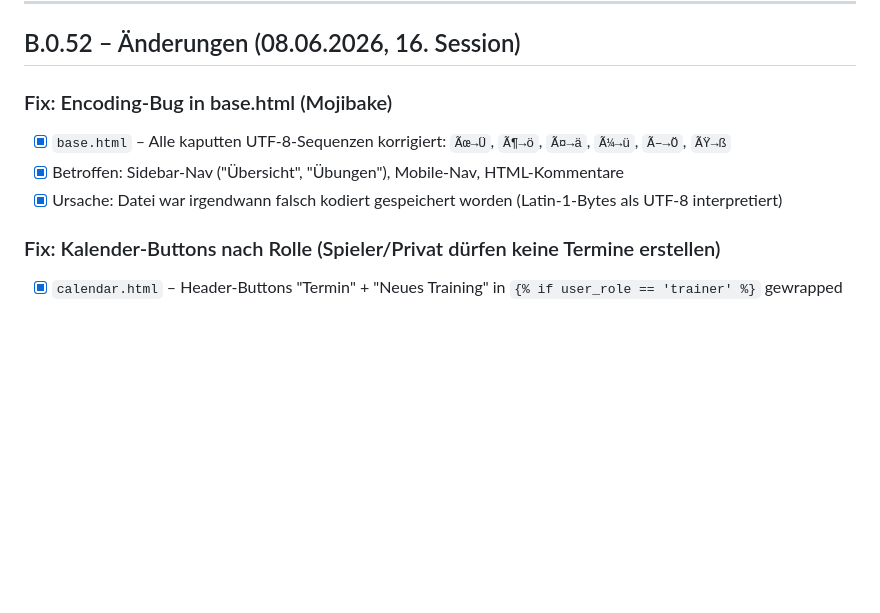
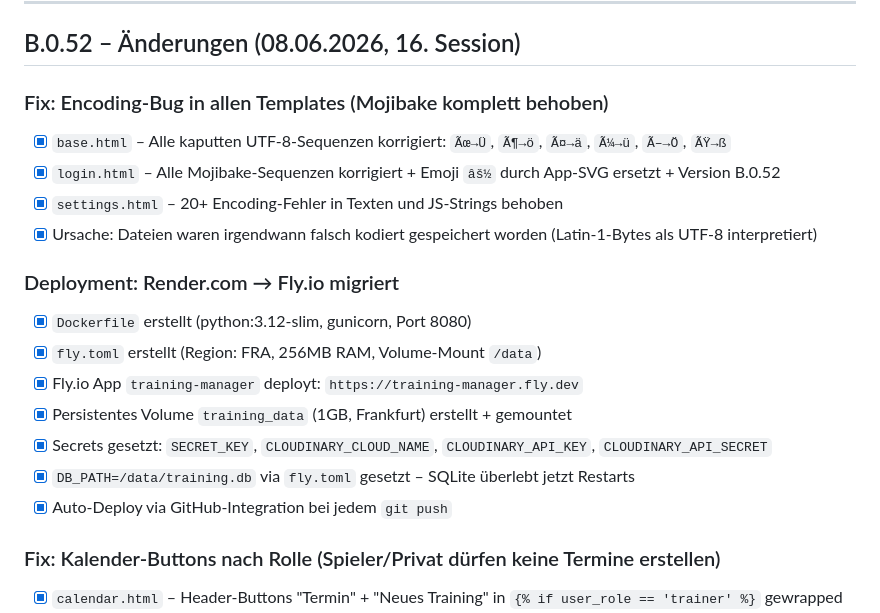
Before and after one commit to plauzten-dev/training-manager, a Markdown page: PROGRESS.md, the part around the change. Drawn GitHub-style; blank space fills up the shorter version.

```diff
--- a/PROGRESS.md
+++ b/PROGRESS.md
@@ -7,10 +7,20 @@
 
 ## B.0.52 – Änderungen (08.06.2026, 16. Session)
 
-### Fix: Encoding-Bug in base.html (Mojibake)
+### Fix: Encoding-Bug in allen Templates (Mojibake komplett behoben)
 - [x] `base.html` – Alle kaputten UTF-8-Sequenzen korrigiert: `Ãœ→Ü`, `Ã¶→ö`, `Ã¤→ä`, `Ã¼→ü`, `Ã–→Ö`, `ÃŸ→ß`
-- [x] Betroffen: Sidebar-Nav ("Übersicht", "Übungen"), Mobile-Nav, HTML-Kommentare
-- [x] Ursache: Datei war irgendwann falsch kodiert gespeichert worden (Latin-1-Bytes als UTF-8 interpretiert)
+- [x] `login.html` – Alle Mojibake-Sequenzen korrigiert + Emoji `âš½` durch App-SVG ersetzt + Version B.0.52
+- [x] `settings.html` – 20+ Encoding-Fehler in Texten und JS-Strings behoben
+- [x] Ursache: Dateien waren irgendwann falsch kodiert gespeichert worden (Latin-1-Bytes als UTF-8 interpretiert)
+
+### Deployment: Render.com → Fly.io migriert
+- [x] `Dockerfile` erstellt (python:3.12-slim, gunicorn, Port 8080)
+- [x] `fly.toml` erstellt (Region: FRA, 256MB RAM, Volume-Mount `/data`)
+- [x] Fly.io App `training-manager` deployt: `https://training-manager.fly.dev`
+- [x] Persistentes Volume `training_data` (1GB, Frankfurt) erstellt + gemountet
+- [x] Secrets gesetzt: `SECRET_KEY`, `CLOUDINARY_CLOUD_NAME`, `CLOUDINARY_API_KEY`, `CLOUDINARY_API_SECRET`
+- [x] `DB_PATH=/data/training.db` via `fly.toml` gesetzt – SQLite überlebt jetzt Restarts
+- [x] Auto-Deploy via GitHub-Integration bei jedem `git push`
 
 ### Fix: Kalender-Buttons nach Rolle (Spieler/Privat dürfen keine Termine erstellen)
 - [x] `calendar.html` – Header-Buttons "Termin" + "Neues Training" in `{% if user_role == 'trainer' %}` gewrapped
```
Also changed, not shown: CLAUDE.md (+18 -7 lines).
